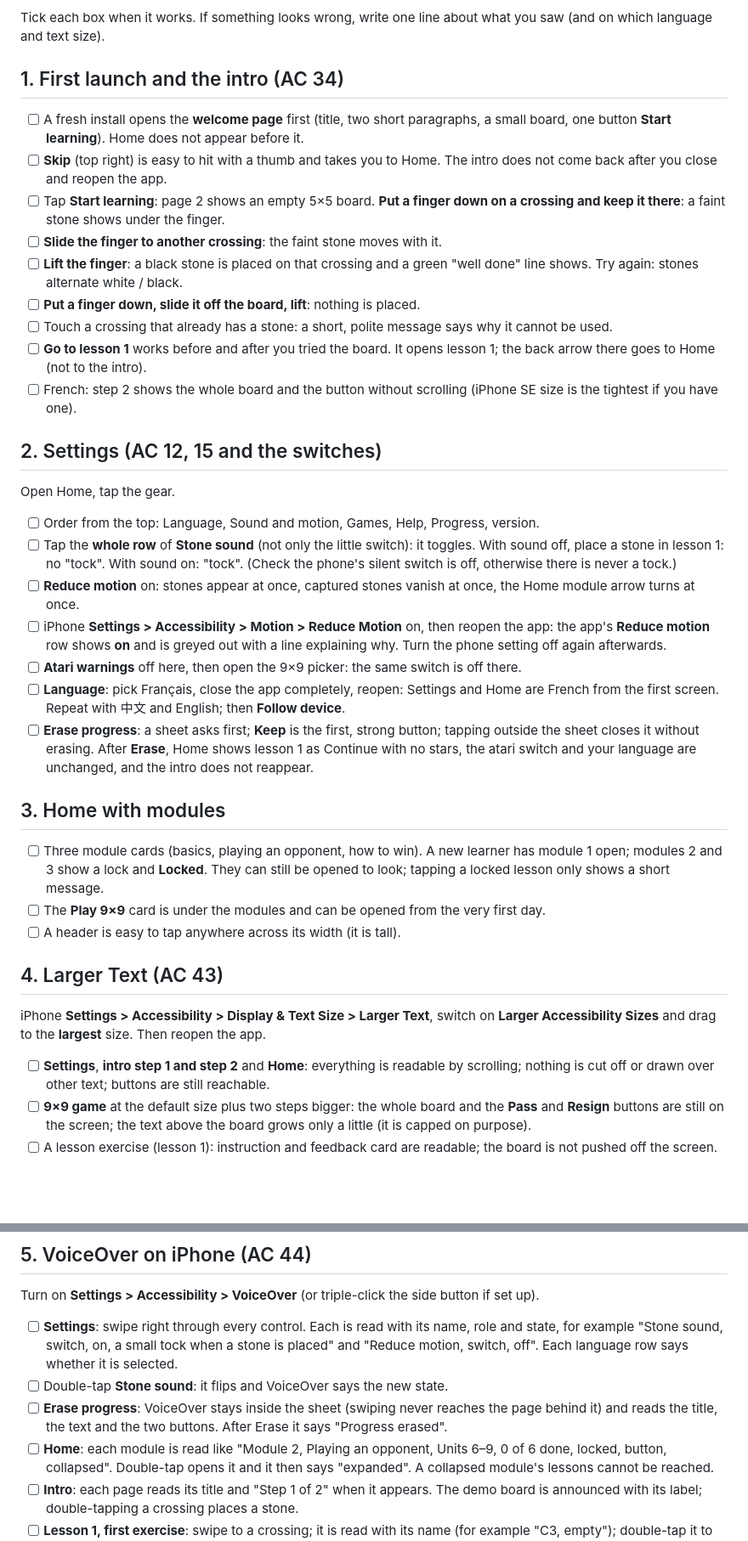
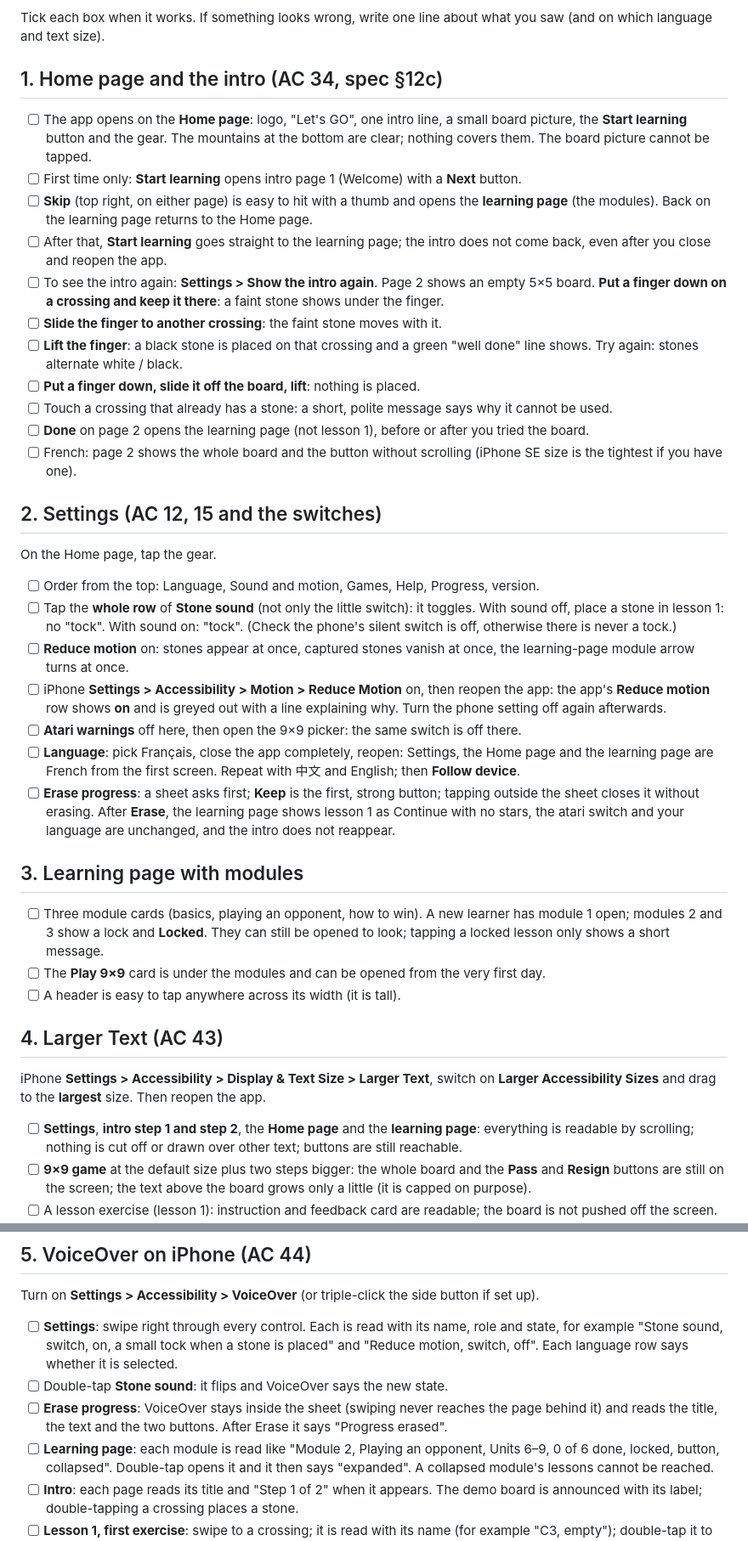
Before and after one commit to Agnes-Lain/let-s-GO, a Markdown page: docs/specs/M6-a11y-device-checklist.md, 2 parts joined by grey strips. Shown at 85% size. GitHub-like rendering; blank space fills up the shorter version.

Commit message:
M6: device checklist and STATUS for the landing → intro → learn flow
Co-Authored-By: Claude Opus 5.5 <noreply@anthropic.com>

```diff
--- a/docs/specs/M6-a11y-device-checklist.md
+++ b/docs/specs/M6-a11y-device-checklist.md
@@ -15,42 +15,45 @@ phone).
 Tick each box when it works. If something looks wrong, write one line about what you saw (and on
 which language and text size).
 
-## 1. First launch and the intro (AC 34)
-- [ ] A fresh install opens the **welcome page** first (title, two short paragraphs, a small board,
-      one button **Start learning**). Home does not appear before it.
-- [ ] **Skip** (top right) is easy to hit with a thumb and takes you to Home. The intro does not
-      come back after you close and reopen the app.
-- [ ] Tap **Start learning**: page 2 shows an empty 5×5 board. **Put a finger down on a crossing
-      and keep it there**: a faint stone shows under the finger.
+## 1. Home page and the intro (AC 34, spec §12c)
+- [ ] The app opens on the **Home page**: logo, "Let's GO", one intro line, a small board picture,
+      the **Start learning** button and the gear. The mountains at the bottom are clear; nothing
+      covers them. The board picture cannot be tapped.
+- [ ] First time only: **Start learning** opens intro page 1 (Welcome) with a **Next** button.
+- [ ] **Skip** (top right, on either page) is easy to hit with a thumb and opens the **learning page**
+      (the modules). Back on the learning page returns to the Home page.
+- [ ] After that, **Start learning** goes straight to the learning page; the intro does not come back,
+      even after you close and reopen the app.
+- [ ] To see the intro again: **Settings > Show the intro again**. Page 2 shows an empty 5×5 board.
+      **Put a finger down on a crossing and keep it there**: a faint stone shows under the finger.
 - [ ] **Slide the finger to another crossing**: the faint stone moves with it.
 - [ ] **Lift the finger**: a black stone is placed on that crossing and a green "well done" line
       shows. Try again: stones alternate white / black.
 - [ ] **Put a finger down, slide it off the board, lift**: nothing is placed.
 - [ ] Touch a crossing that already has a stone: a short, polite message says why it cannot be used.
-- [ ] **Go to lesson 1** works before and after you tried the board. It opens lesson 1; the back
-      arrow there goes to Home (not to the intro).
-- [ ] French: step 2 shows the whole board and the button without scrolling (iPhone SE size is the
+- [ ] **Done** on page 2 opens the learning page (not lesson 1), before or after you tried the board.
+- [ ] French: page 2 shows the whole board and the button without scrolling (iPhone SE size is the
       tightest if you have one).
 
 ## 2. Settings (AC 12, 15 and the switches)
-Open Home, tap the gear.
+On the Home page, tap the gear.
 - [ ] Order from the top: Language, Sound and motion, Games, Help, Progress, version.
 - [ ] Tap the **whole row** of **Stone sound** (not only the little switch): it toggles. With sound
       off, place a stone in lesson 1: no "tock". With sound on: "tock". (Check the phone's silent
       switch is off, otherwise there is never a tock.)
-- [ ] **Reduce motion** on: stones appear at once, captured stones vanish at once, the Home module
-      arrow turns at once.
+- [ ] **Reduce motion** on: stones appear at once, captured stones vanish at once, the learning-page
+      module arrow turns at once.
 - [ ] iPhone **Settings > Accessibility > Motion > Reduce Motion** on, then reopen the app: the
       app's **Reduce motion** row shows **on** and is greyed out with a line explaining why.
       Turn the phone setting off again afterwards.
 - [ ] **Atari warnings** off here, then open the 9×9 picker: the same switch is off there.
-- [ ] **Language**: pick Français, close the app completely, reopen: Settings and Home are French
+- [ ] **Language**: pick Français, close the app completely, reopen: Settings, the Home page and the learning page are French
       from the first screen. Repeat with 中文 and English; then **Follow device**.
 - [ ] **Erase progress**: a sheet asks first; **Keep** is the first, strong button; tapping outside
-      the sheet closes it without erasing. After **Erase**, Home shows lesson 1 as Continue with no
+      the sheet closes it without erasing. After **Erase**, the learning page shows lesson 1 as Continue with no
       stars, the atari switch and your language are unchanged, and the intro does not reappear.
 
-## 3. Home with modules
+## 3. Learning page with modules
 - [ ] Three module cards (basics, playing an opponent, how to win). A new learner has module 1 open;
       modules 2 and 3 show a lock and **Locked**. They can still be opened to look; tapping a
       locked lesson only shows a short message.
@@ -60,7 +63,7 @@ Open Home, tap the gear.
 ## 4. Larger Text (AC 43)
 iPhone **Settings > Accessibility > Display & Text Size > Larger Text**, switch on **Larger
 Accessibility Sizes** and drag to the **largest** size. Then reopen the app.
-- [ ] **Settings**, **intro step 1 and step 2** and **Home**: everything is readable by scrolling;
+- [ ] **Settings**, **intro step 1 and step 2**, the **Home page** and the **learning page**: everything is readable by scrolling;
       nothing is cut off or drawn over other text; buttons are still reachable.
 - [ ] **9×9 game** at the default size plus two steps bigger: the whole board and the **Pass** and
       **Resign** buttons are still on the screen; the text above the board grows only a little
@@ -78,7 +81,7 @@ Turn on **Settings > Accessibility > VoiceOver** (or triple-click the side butto
 - [ ] **Erase progress**: VoiceOver stays inside the sheet (swiping never reaches the page behind
       it) and reads the title, the text and the two buttons. After Erase it says "Progress
       erased".
-- [ ] **Home**: each module is read like "Module 2, Playing an opponent, Units 6–9, 0 of 6 done,
+- [ ] **Learning page**: each module is read like "Module 2, Playing an opponent, Units 6–9, 0 of 6 done,
       locked, button, collapsed". Double-tap opens it and it then says "expanded". A collapsed
       module's lessons cannot be reached.
 - [ ] **Intro**: each page reads its title and "Step 1 of 2" when it appears. The demo board is
```
Also changed, not shown: other parts of docs/specs/M6-a11y-device-checklist.md (+1 -1 lines), docs/STATUS.md (+12 -9 lines).
